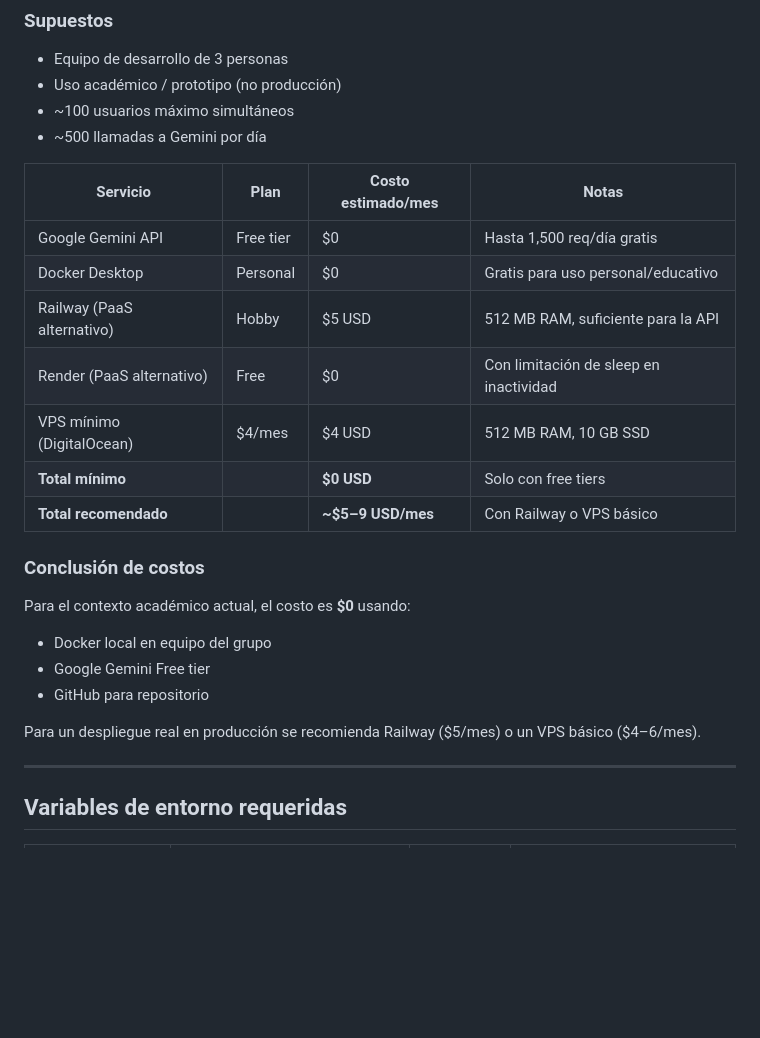
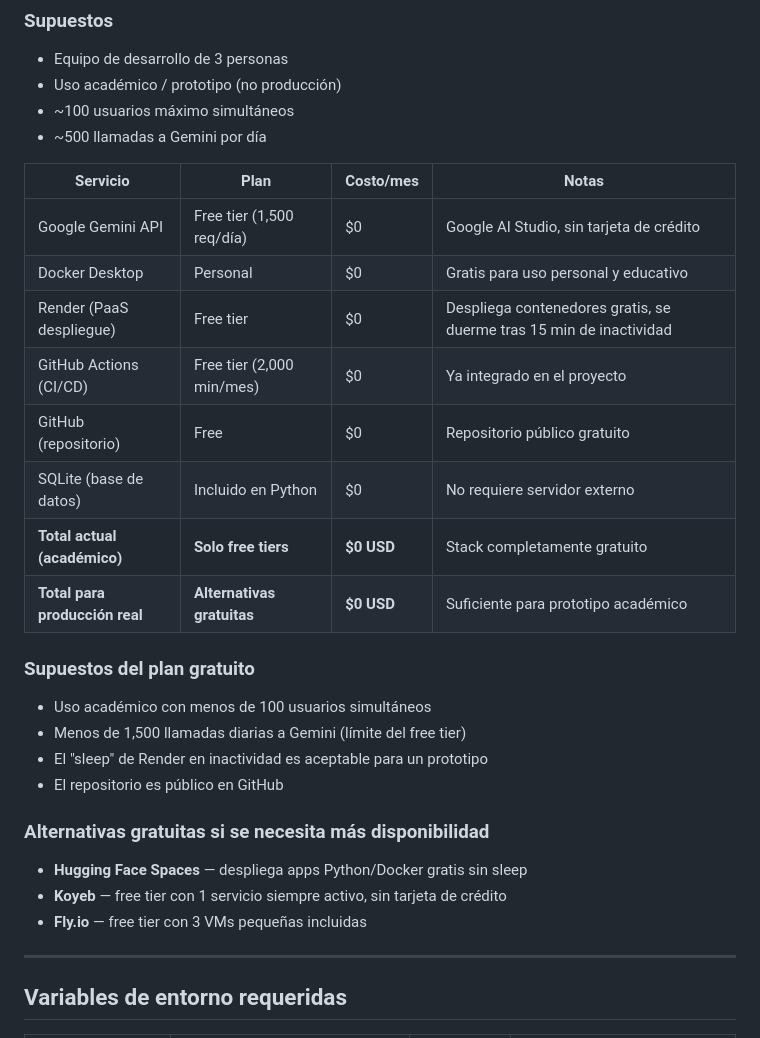
Before and after one commit to Rene29Alexander/Proyecto-eduIA, a Markdown page: docs/infra-semana4.md, the part around the change. GitHub-like rendering; blank space fills up the shorter version.

Commit message:
docs: actualiza estimacion de costos en infra-semana4 a plan 100% gratuito

```diff
--- a/docs/infra-semana4.md
+++ b/docs/infra-semana4.md
@@ -58,24 +58,27 @@ REST (FastAPI) se conteneriza por ser el componente más portátil y sin estado.
 - ~100 usuarios máximo simultáneos
 - ~500 llamadas a Gemini por día
 
-| Servicio | Plan | Costo estimado/mes | Notas |
+| Servicio | Plan | Costo/mes | Notas |
 |---|---|---|---|
-| Google Gemini API | Free tier | $0 | Hasta 1,500 req/día gratis |
-| Docker Desktop | Personal | $0 | Gratis para uso personal/educativo |
-| Railway (PaaS alternativo) | Hobby | $5 USD | 512 MB RAM, suficiente para la API |
-| Render (PaaS alternativo) | Free | $0 | Con limitación de sleep en inactividad |
-| VPS mínimo (DigitalOcean) | $4/mes | $4 USD | 512 MB RAM, 10 GB SSD |
-| **Total mínimo** | | **$0 USD** | Solo con free tiers |
-| **Total recomendado** | | **~$5–9 USD/mes** | Con Railway o VPS básico |
+| Google Gemini API | Free tier (1,500 req/día) | $0 | Google AI Studio, sin tarjeta de crédito |
+| Docker Desktop | Personal | $0 | Gratis para uso personal y educativo |
+| Render (PaaS despliegue) | Free tier | $0 | Despliega contenedores gratis, se duerme tras 15 min de inactividad |
+| GitHub Actions (CI/CD) | Free tier (2,000 min/mes) | $0 | Ya integrado en el proyecto |
+| GitHub (repositorio) | Free | $0 | Repositorio público gratuito |
+| SQLite (base de datos) | Incluido en Python | $0 | No requiere servidor externo |
+| **Total actual (académico)** | **Solo free tiers** | **$0 USD** | Stack completamente gratuito |
+| **Total para producción real** | **Alternativas gratuitas** | **$0 USD** | Suficiente para prototipo académico |
 
-### Conclusión de costos
-Para el contexto académico actual, el costo es **$0** usando:
-- Docker local en equipo del grupo
-- Google Gemini Free tier
-- GitHub para repositorio
+### Supuestos del plan gratuito
+- Uso académico con menos de 100 usuarios simultáneos
+- Menos de 1,500 llamadas diarias a Gemini (límite del free tier)
+- El "sleep" de Render en inactividad es aceptable para un prototipo
+- El repositorio es público en GitHub
 
-Para un despliegue real en producción se recomienda Railway ($5/mes) o un VPS
-básico ($4–6/mes).
+### Alternativas gratuitas si se necesita más disponibilidad
+- **Hugging Face Spaces** — despliega apps Python/Docker gratis sin sleep
+- **Koyeb** — free tier con 1 servicio siempre activo, sin tarjeta de crédito
+- **Fly.io** — free tier con 3 VMs pequeñas incluidas
 
 ---
 
```
